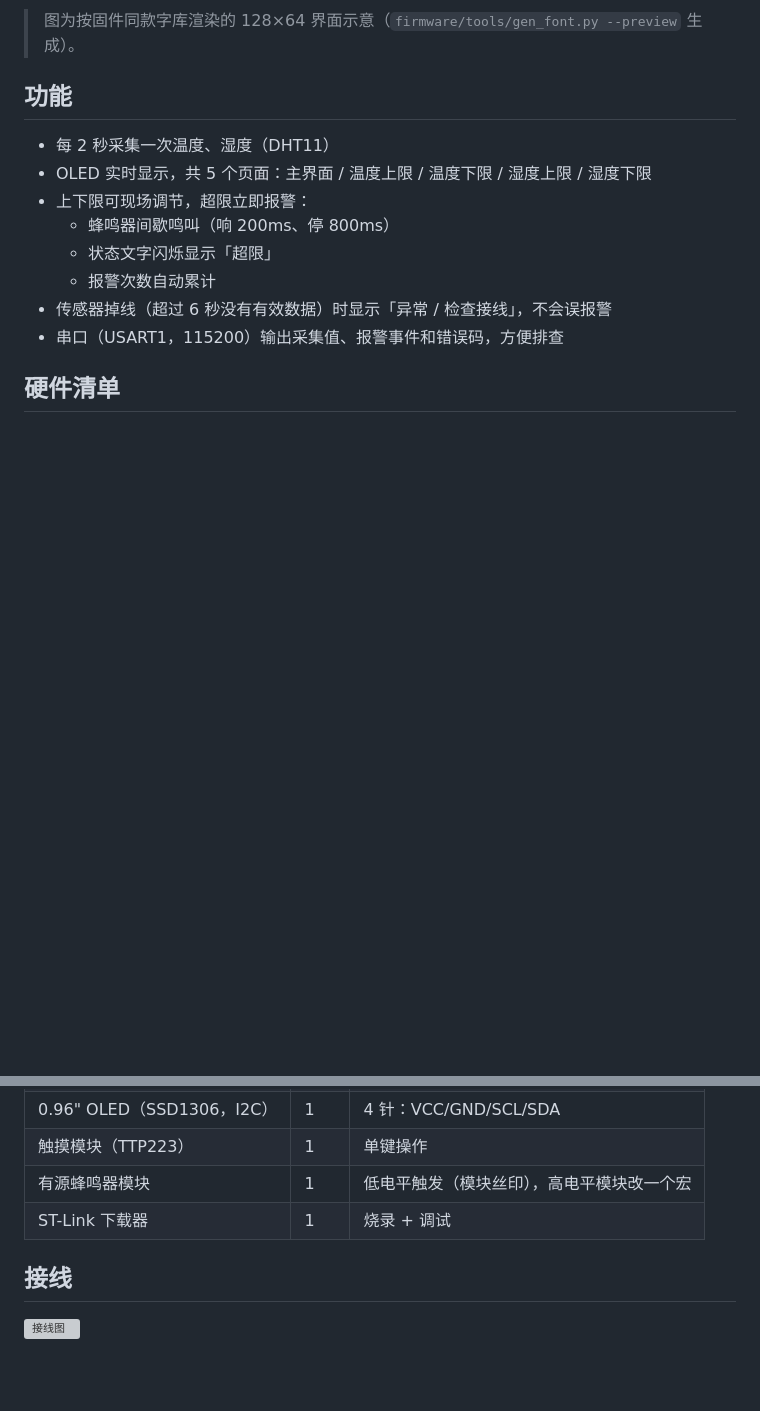
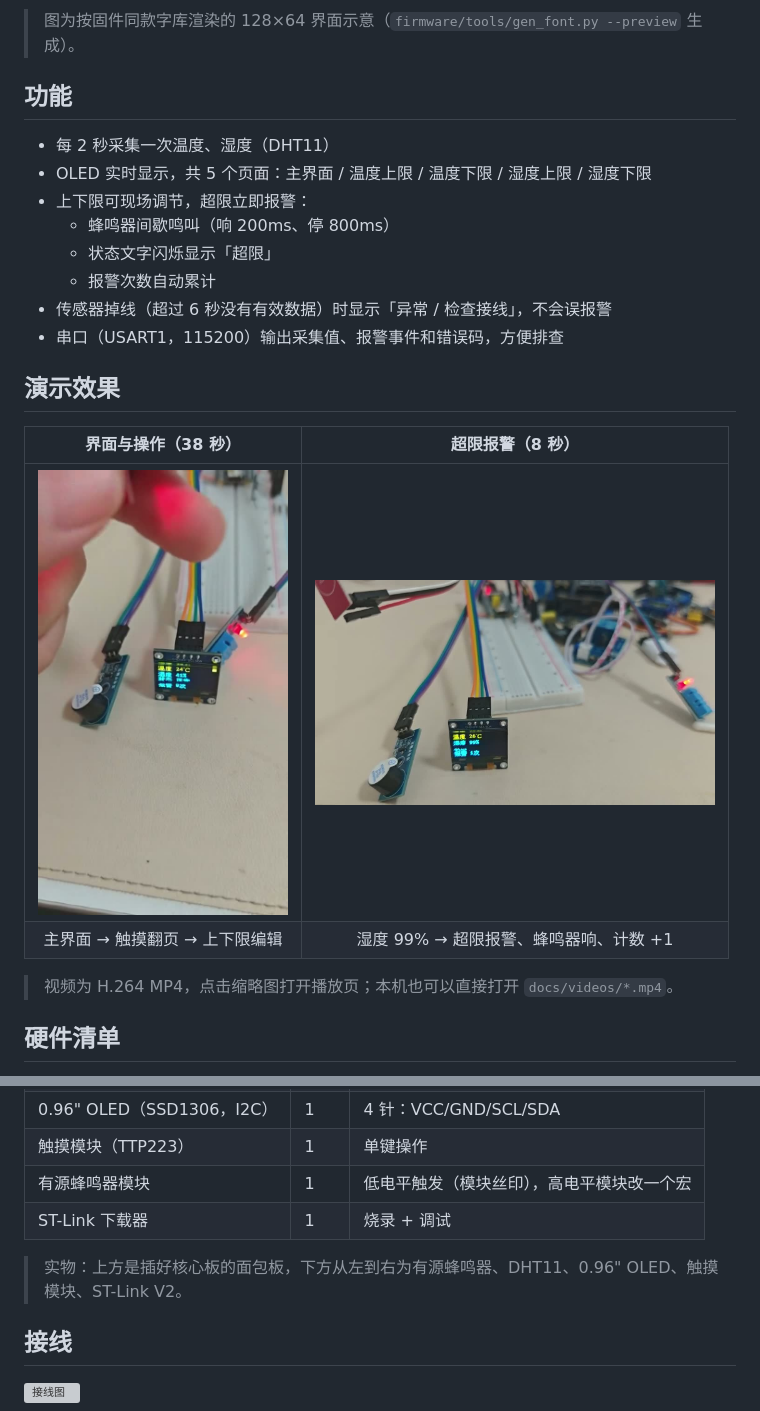
Before and after one commit to apodxx/MCU_Project_Collection, a Markdown page: 01_stm32_temp_humidity_monitor/README.md, 2 parts joined by grey strips. GitHub-like rendering; pictures changed too: 01_stm32_temp_humidity_monitor/docs/videos/demo-alarm.jpg (added), 01_stm32_temp_humidity_monitor/docs/videos/demo-ui.jpg (added); blank space fills up the shorter version; grey boxes are pictures that could not be loaded.

Commit message:
docs(01): 硬件清单加入实物照片，新增演示效果视频（H.264 转码）

```diff
--- a/01_stm32_temp_humidity_monitor/README.md
+++ b/01_stm32_temp_humidity_monitor/README.md
@@ -20,4 +20,13 @@
 - 传感器掉线（超过 6 秒没有有效数据）时显示「异常 / 检查接线」，不会误报警
 - 串口（USART1，115200）输出采集值、报警事件和错误码，方便排查
 
+## 演示效果
+
+| 界面与操作（38 秒） | 超限报警（8 秒） |
+| :--: | :--: |
+| [<img src="docs/videos/demo-ui.jpg" width="250">](docs/videos/demo-ui.mp4) | [<img src="docs/videos/demo-alarm.jpg" width="400">](docs/videos/demo-alarm.mp4) |
+| 主界面 → 触摸翻页 → 上下限编辑 | 湿度 99% → 超限报警、蜂鸣器响、计数 +1 |
+
+> 视频为 H.264 MP4，点击缩略图打开播放页；本机也可以直接打开 `docs/videos/*.mp4`。
+
 ## 硬件清单
@@ -30,6 +41,8 @@
 | 触摸模块（TTP223） | 1 | 单键操作 |
 | 有源蜂鸣器模块 | 1 | 低电平触发（模块丝印），高电平模块改一个宏 |
 | ST-Link 下载器 | 1 | 烧录 + 调试 |
+
+> 实物：上方是插好核心板的面包板，下方从左到右为有源蜂鸣器、DHT11、0.96" OLED、触摸模块、ST-Link V2。
 
 ## 接线
 
```
Also changed, not shown: other parts of 01_stm32_temp_humidity_monitor/README.md (+2 -0 lines), 4 other files.
